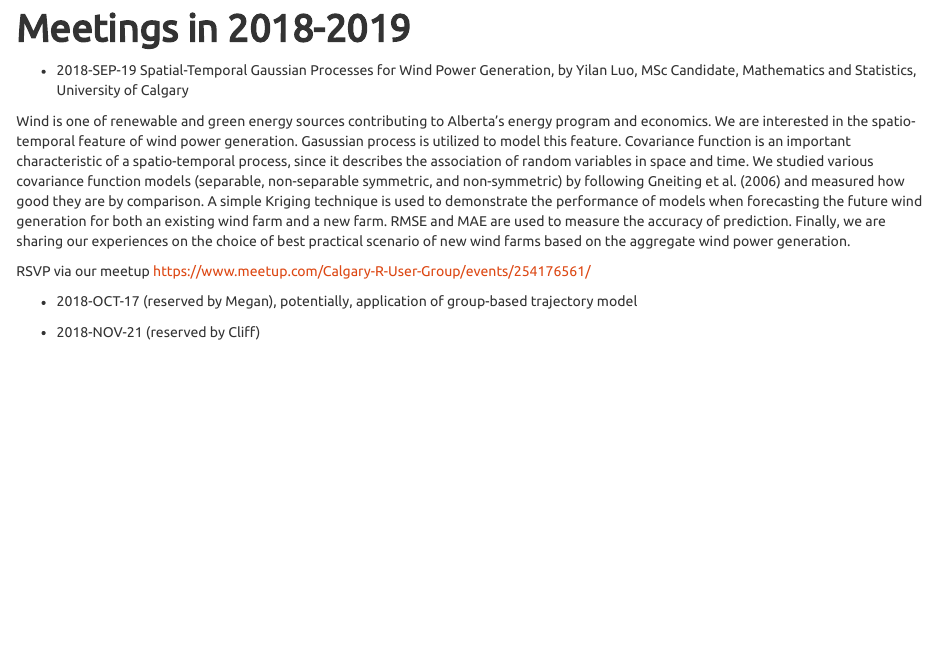
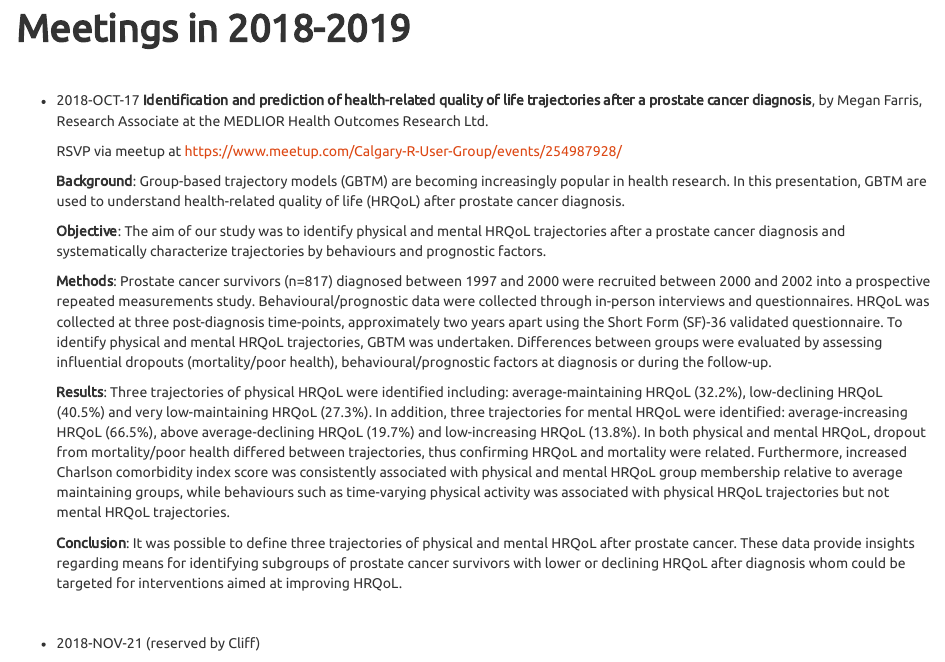
Before and after one commit to imstatsbee/calgaryr, an R Markdown document (meetings1819.Rmd): the page in a window 1100 px wide, from 80 px down. Rendered offline with R 4.5, knitr and Pandoc, with nearby package versions; a font, style sheet, LaTeX package, included part or bibliography that could not be used is replaced or left out.

Commit message:
talk on oct 2018 is updated

```diff
--- a/meetings1819.Rmd
+++ b/meetings1819.Rmd
@@ -3,13 +3,24 @@ title: "**Meetings in 2018-2019**"
 output: html_document
 ---
 
-* 2018-SEP-19  Spatial-Temporal Gaussian Processes for Wind Power Generation, by Yilan Luo, MSc Candidate, Mathematics and Statistics, University of Calgary
+</br>
 
-Wind is one of renewable and green energy sources contributing to Alberta's energy program and economics. We are interested in the spatio-temporal feature of wind power generation. Gasussian process is utilized to model this feature. Covariance function is an important characteristic of a spatio-temporal process, since it describes the association of random variables in space and time. We studied various covariance function models (separable, non-separable symmetric, and non-symmetric) by following Gneiting et al. (2006) and measured how good they are by comparison. A simple Kriging technique is used to demonstrate the performance of models when forecasting the future wind generation for both an existing wind farm and a new farm. RMSE and MAE are used to measure the accuracy of prediction. Finally, we are sharing our experiences on the choice of best practical scenario of new wind farms based on the aggregate wind power generation.
+* 2018-OCT-17  **Identification and prediction of health-related quality of life trajectories after a prostate cancer diagnosis**, by Megan Farris, Research Associate at the MEDLIOR Health Outcomes Research Ltd.
 
-RSVP via our meetup https://www.meetup.com/Calgary-R-User-Group/events/254176561/
+    RSVP via meetup at https://www.meetup.com/Calgary-R-User-Group/events/254987928/
 
-* 2018-OCT-17  (reserved by Megan), potentially, application of group-based trajectory model
+    **Background**: Group-based trajectory models (GBTM) are becoming increasingly popular in health research. In this presentation, GBTM are used to understand health-related quality of life (HRQoL) after prostate cancer diagnosis.
+
+    **Objective**: The aim of our study was to identify physical and mental HRQoL trajectories after a prostate cancer diagnosis and systematically characterize trajectories by behaviours and prognostic factors.
+
+    **Methods**: Prostate cancer survivors (n=817) diagnosed between 1997 and 2000 were recruited between 2000 and 2002 into a prospective repeated measurements study. Behavioural/prognostic data were collected through in-person interviews and questionnaires. HRQoL was collected at three post-diagnosis time-points, approximately two years apart using the Short Form (SF)-36 validated questionnaire. To identify physical and mental HRQoL trajectories, GBTM was undertaken. Differences between groups were evaluated by assessing influential dropouts (mortality/poor health), behavioural/prognostic factors at diagnosis or during the follow-up.
+
+    **Results**: Three trajectories of physical HRQoL were identified including: average-maintaining HRQoL (32.2%), low-declining HRQoL (40.5%) and very low-maintaining HRQoL (27.3%). In addition, three trajectories for mental HRQoL were identified: average-increasing HRQoL (66.5%), above average-declining HRQoL (19.7%) and low-increasing HRQoL (13.8%). In both physical and mental HRQoL, dropout from mortality/poor health differed between trajectories, thus confirming HRQoL and mortality were related. Furthermore, increased Charlson comorbidity index score was consistently associated with physical and mental HRQoL group membership relative to average maintaining groups, while behaviours such as time-varying physical activity was associated with physical HRQoL trajectories but not mental HRQoL trajectories.
+
+    **Conclusion**: It was possible to define three trajectories of physical and mental HRQoL after prostate cancer. These data provide insights regarding means for identifying subgroups of prostate cancer survivors with lower or declining HRQoL after diagnosis whom could be targeted for interventions aimed at improving HRQoL.
+
+
+<br>
 
 * 2018-NOV-21  (reserved by Cliff)
 
```
Also changed, not shown: meetings1819.html, meetings1819.Rmd (29 more changed lines).
